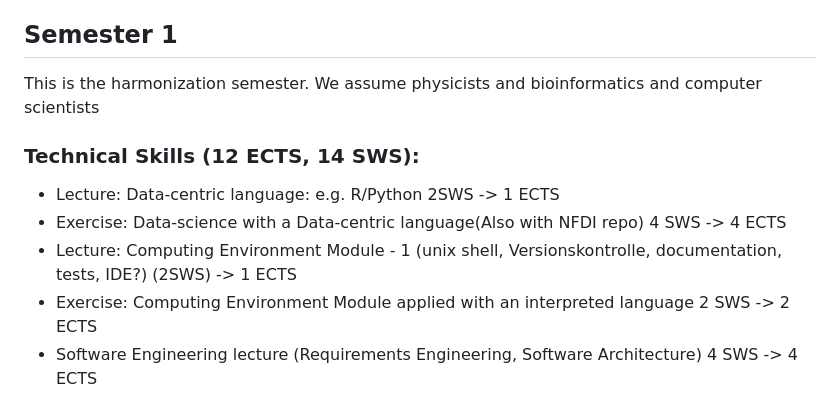
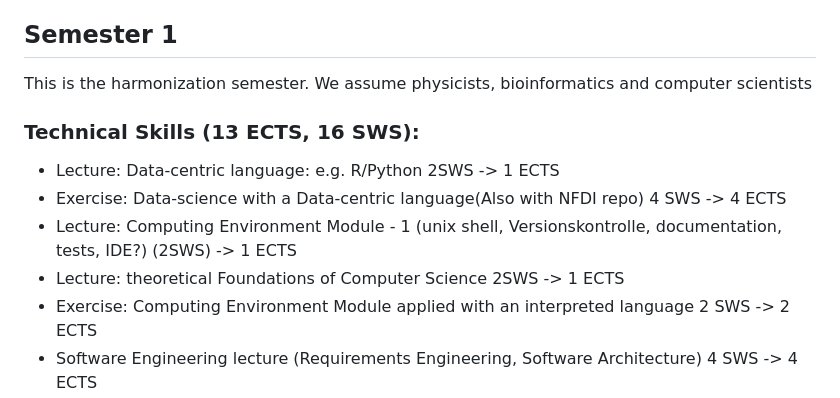
Before and after one commit to the-teachingRSE-project/RSE-Masters, a Markdown page: curriculum.md, the part around the change. Rendered like a GitHub page.

```diff
--- a/curriculum.md
+++ b/curriculum.md
@@ -57,12 +57,13 @@ The RSE supervisor ensures and grades the software craftsmanship aspects of the
 This setup ensures that we are grading the effectiveness of applying RSE skills in an actual research environment.
 
 ## Semester 1
-This is the harmonization semester. We assume physicists and bioinformatics and computer scientists
+This is the harmonization semester. We assume physicists, bioinformatics and computer scientists
 
-### Technical Skills (12 ECTS, 14 SWS):
+### Technical Skills (13 ECTS, 16 SWS):
 - Lecture: Data-centric language: e.g. R/Python 2SWS -> 1 ECTS
 - Exercise: Data-science with a Data-centric language(Also with NFDI repo) 4 SWS -> 4 ECTS
 - Lecture: Computing Environment Module - 1 (unix shell, Versionskontrolle, documentation, tests, IDE?) (2SWS) -> 1 ECTS
+- Lecture: theoretical Foundations of Computer Science 2SWS -> 1 ECTS
 - Exercise: Computing Environment Module applied with an interpreted language 2 SWS -> 2 ECTS
 - Software Engineering lecture (Requirements Engineering, Software Architecture) 4 SWS -> 4 ECTS
 
```
